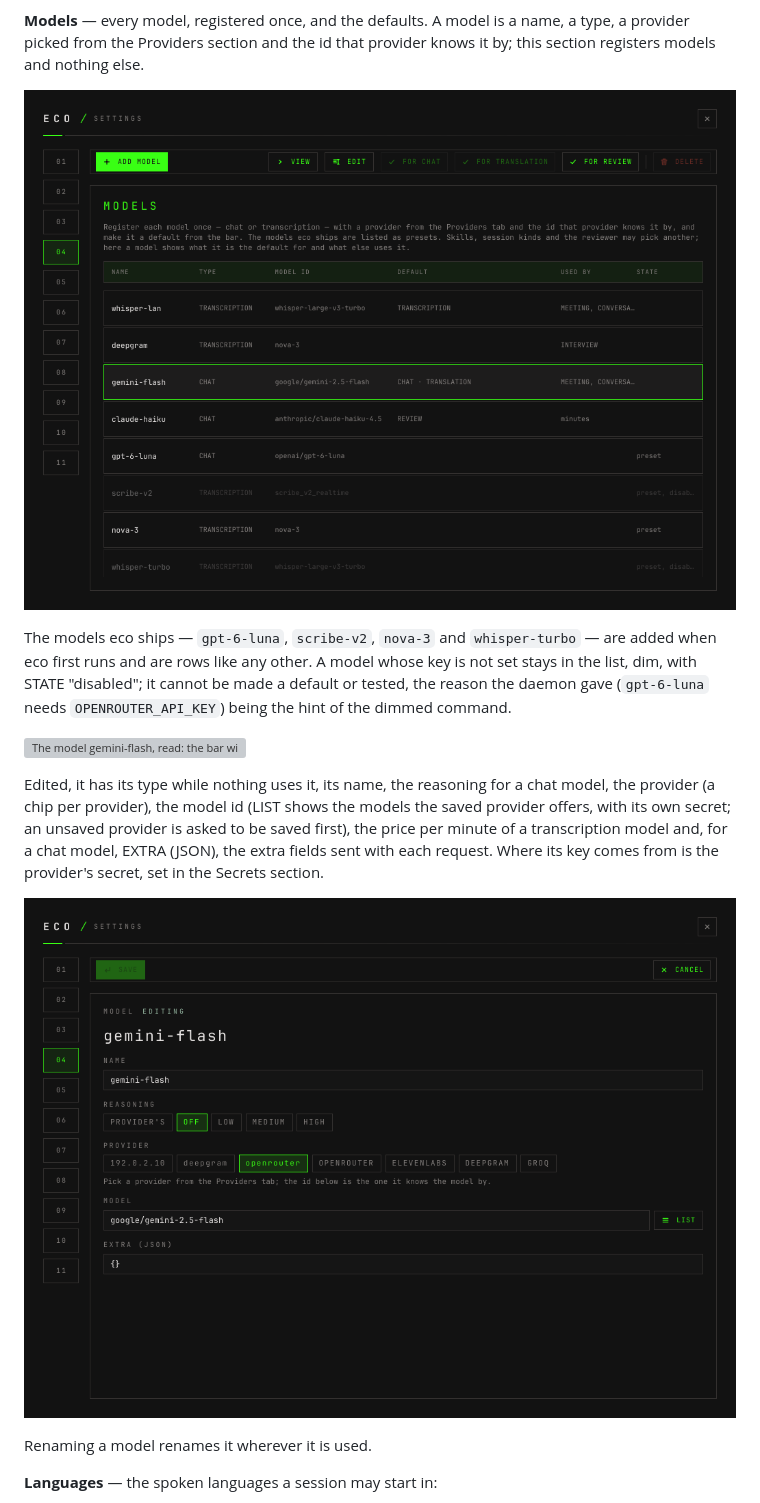
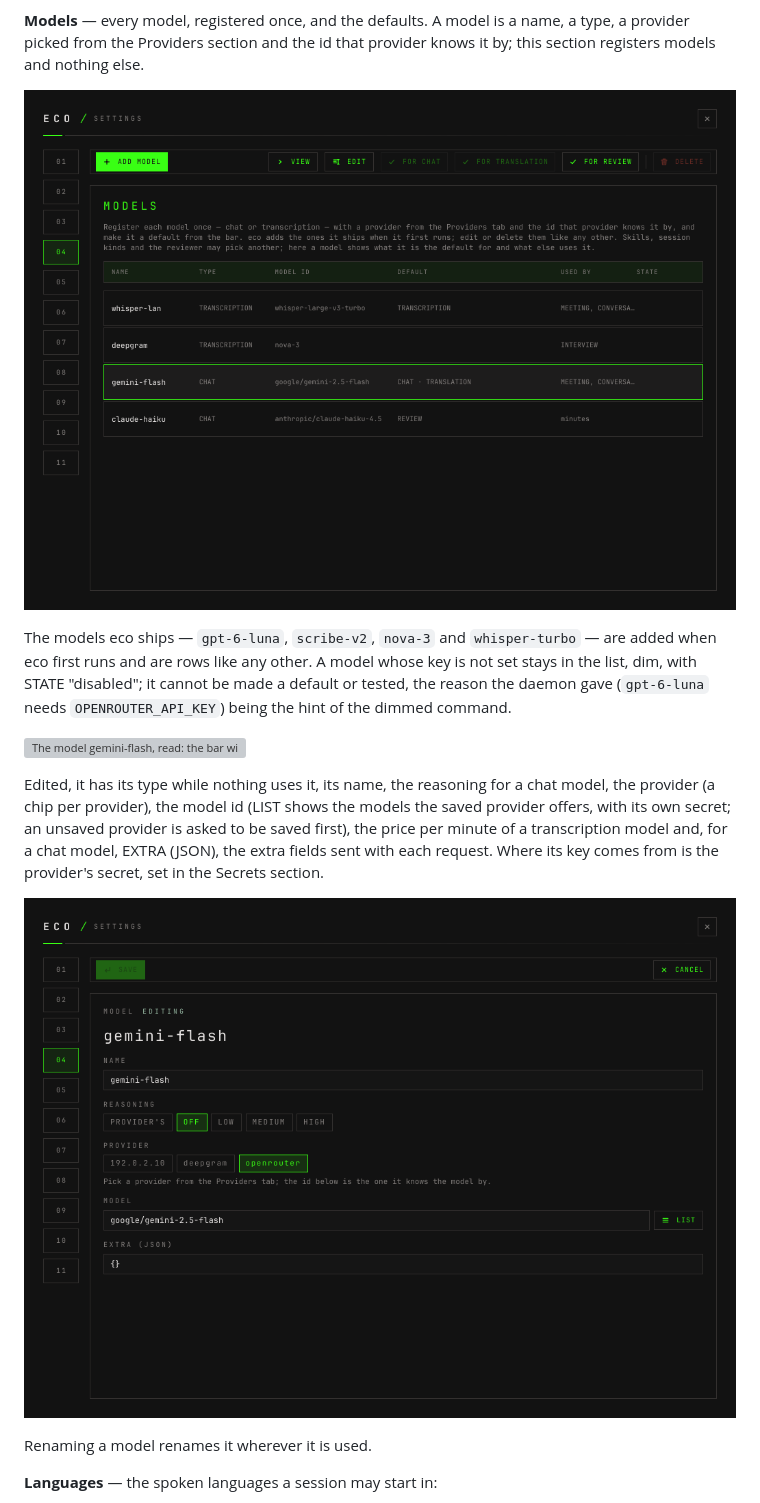
Before and after one commit to This-Is-NPC/eco, a Markdown page: docs/screens.md, the part around one of its changes. GitHub-like rendering; pictures changed too: docs/img/46-settings-models.png, docs/img/48-settings-model-edit.png; grey boxes are pictures that could not be loaded.

Commit message:
docs(screens): regenerate the settings tables without presets

```diff
--- a/docs/screens.md
+++ b/docs/screens.md
@@ -767,7 +767,7 @@ one) and its secret, a chip per secret and one for none.
 name, a type, a provider picked from the Providers section and the id that
 provider knows it by; this section registers models and nothing else.
 
-![Settings, 04 MODELS: the bar with ADD MODEL, VIEW, EDIT, the defaults by their short names, a dimmed FOR CHAT, a dimmed FOR TRANSLATION and FOR REVIEW, and a dimmed DELETE; "Register each model once — chat or transcription — with a provider from the Providers tab…"; a table NAME · TYPE · MODEL ID · DEFAULT · USED BY · STATE: whisper-lan (TRANSCRIPTION · whisper-large-v3-turbo · TRANSCRIPTION · MEETING, CONVERSATION…), deepgram (TRANSCRIPTION · nova-3 · · INTERVIEW), gemini-flash (CHAT · google/gemini-2.5-flash · CHAT · TRANSLATION · MEETING, CONVERSATION…, picked), claude-haiku (CHAT · anthropic/claude-haiku-4.5 · REVIEW · minutes), then the presets gpt-6-luna and nova-3 ("preset") and scribe-v2 and whisper-turbo, dim, "preset, disabled".](img/46-settings-models.png)
+![Settings, 04 MODELS: the bar with ADD MODEL, VIEW, EDIT, the defaults by their short names, a dimmed FOR CHAT, a dimmed FOR TRANSLATION and FOR REVIEW, and a dimmed DELETE; "Register each model once — chat or transcription — with a provider from the Providers tab…"; a table NAME · TYPE · MODEL ID · DEFAULT · USED BY · STATE: whisper-lan (TRANSCRIPTION · whisper-large-v3-turbo · TRANSCRIPTION · MEETING, CONVERSATION…), deepgram (TRANSCRIPTION · nova-3 · · INTERVIEW), gemini-flash (CHAT · google/gemini-2.5-flash · CHAT · TRANSLATION · MEETING, CONVERSATION…, picked), claude-haiku (CHAT · anthropic/claude-haiku-4.5 · REVIEW · minutes); STATE is empty, for every key is set.](img/46-settings-models.png)
 
 The models eco ships — `gpt-6-luna`, `scribe-v2`, `nova-3` and
 `whisper-turbo` — are added when eco first runs and are rows like any other. A
```
Also changed, not shown: other parts of docs/screens.md (+2 -2 lines), docs/how-to-register-models.md (+1 -1 lines), docs/img/41-settings-secrets.png, docs/img/44-settings-providers.png.
